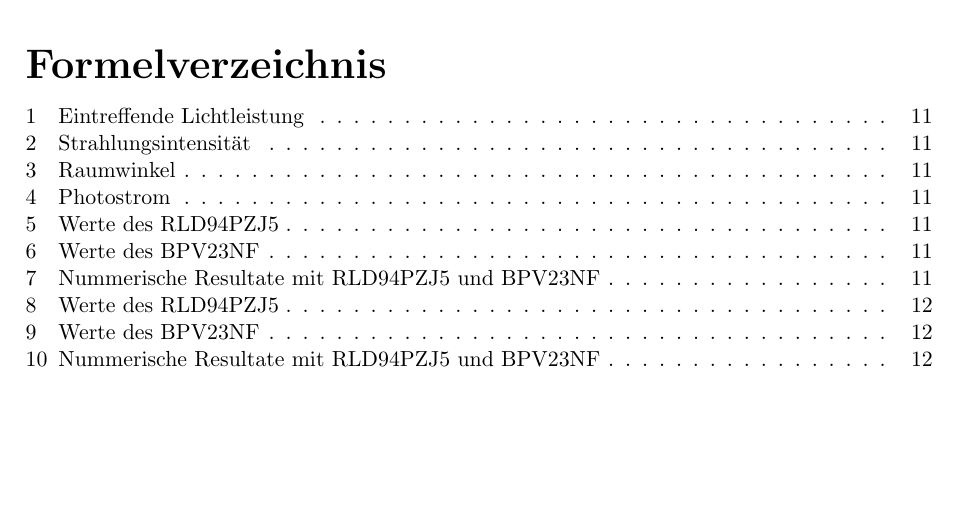
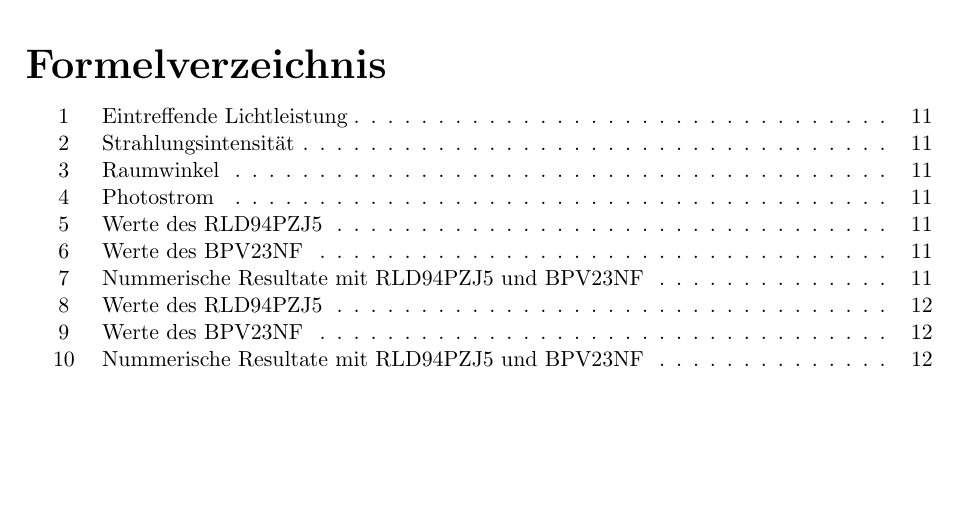
Before and after one commit to MatiMcFly/DIY_ToF, a LaTeX document (docs/documentation.tex, which reads docs/settings.tex): part of page 7 of 26, cut so that both start at the same text. Compiled offline with pdfLaTeX.

Commit message:
[docs] move numbering of Formelverzeichnis a bit to the right
To be harmonized with other Verzeichnisse

Signed-off-by: Timon Burkard <burkard.timon@gmail.com>

```diff
--- a/docs/settings.tex
+++ b/docs/settings.tex
@@ -121,6 +121,9 @@
 % Settings for the equation list
 \newcommand{\listequationsname}{}
 \newlistof{myequations}{equ}{\listequationsname}
+\renewcommand{\cftmyequationsaftersnum}{\hfill}
+\renewcommand{\cftmyequationspresnum}{\hfill}
+\setlength{\cftmyequationsnumwidth}{3.5em}
 \newcommand{\myequations}[1]{%
 \addcontentsline{equ}{myequations}{\protect\numberline{\theequation}#1}\par}
 
```
